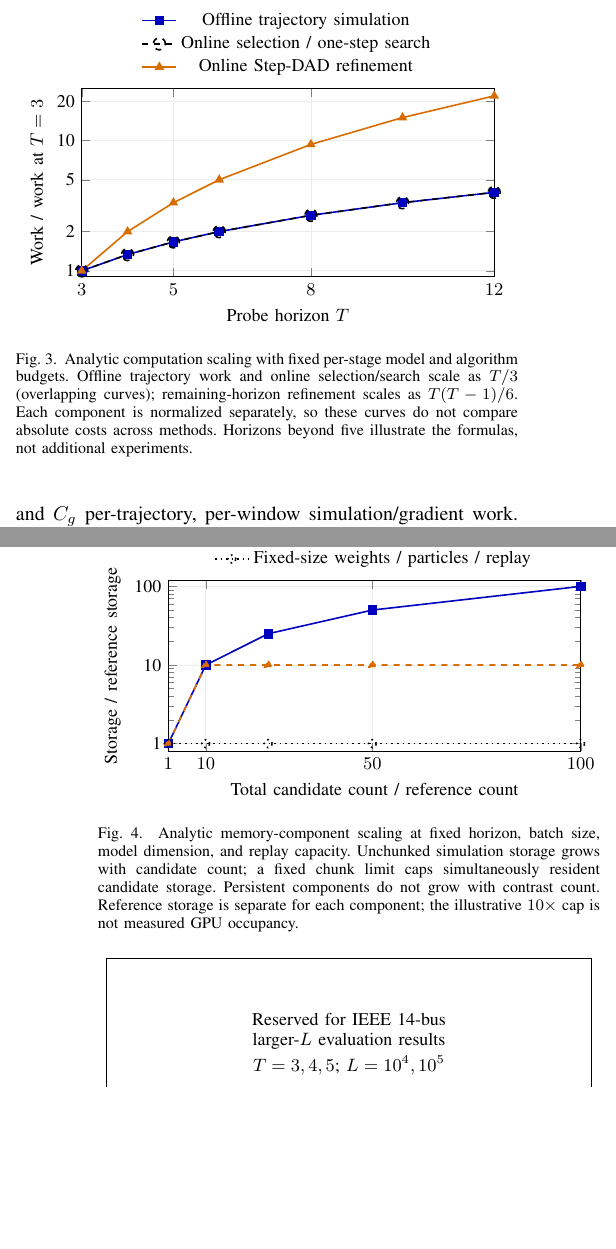
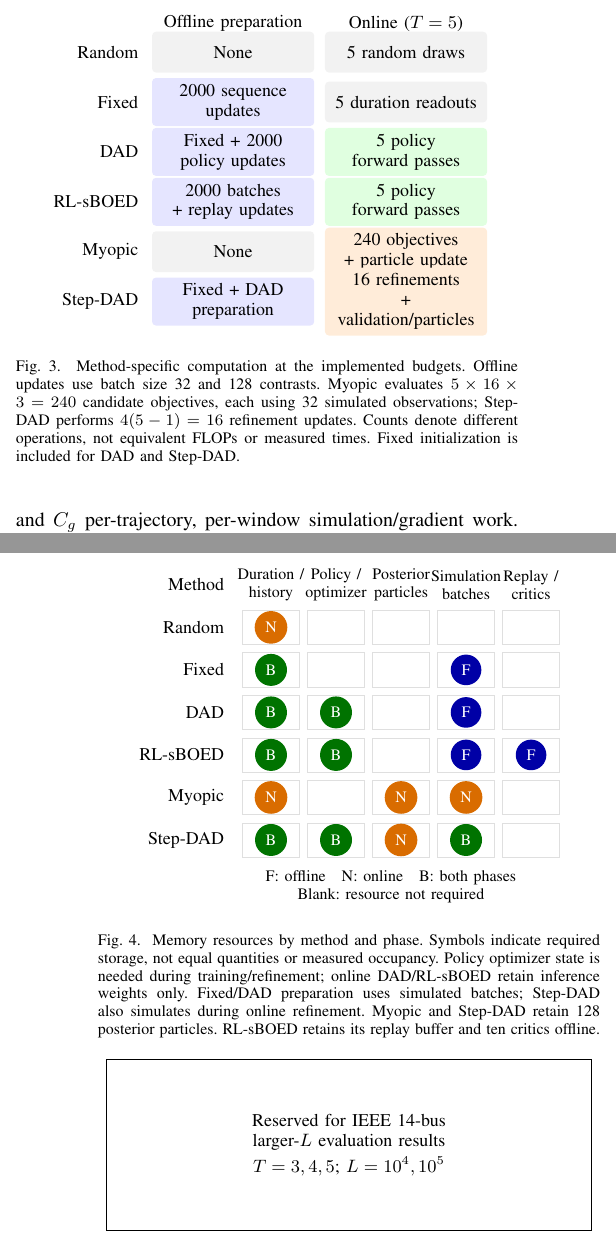
Before and after one commit to alexschmidt123/tpec2027_power_grid, a LaTeX paper (TPEC_conference/eig_power_grid_conference.tex): two parts of the columns of pages 5 and 6 of 6, joined at a grey line, cut at the place of the change, the shorter picture padded with empty space. Compiled offline with pdfLaTeX.

Commit message:
Replace generic scaling curves with method-specific resource comparisons

```diff
--- a/TPEC_conference/eig_power_grid_conference.tex
+++ b/TPEC_conference/eig_power_grid_conference.tex
@@ -366,21 +366,30 @@ Random and Fixed generate/read $T$ durations with $O(T)$ work. DAD and RL-sBOED
 
 \begin{figure}[!ht]
 \centering
-\begin{tikzpicture}
-\begin{semilogyaxis}[width=\columnwidth,height=4.9cm,xmin=3,xmax=12,xtick={3,5,8,12},
-ymin=0.9,ymax=25,ytick={1,2,5,10,20},yticklabels={1,2,5,10,20},
-xlabel={Probe horizon $T$},ylabel={Work / work at $T=3$},
-label style={font=\small},tick label style={font=\small},grid=major,grid style={gray!15},
-legend style={font=\small,at={(0.5,1.03)},anchor=south,legend columns=1,draw=none}]
-\addplot[blue!75!black,thick,mark=square*] coordinates {(3,1)(4,1.3333)(5,1.6667)(6,2)(8,2.6667)(10,3.3333)(12,4)};
-\addlegendentry{Offline trajectory simulation}
-\addplot[black,dashed,thick,mark=o,mark size=3pt] coordinates {(3,1)(4,1.3333)(5,1.6667)(6,2)(8,2.6667)(10,3.3333)(12,4)};
-\addlegendentry{Online selection / one-step search}
-\addplot[orange!85!black,thick,mark=triangle*] coordinates {(3,1)(4,2)(5,3.3333)(6,5)(8,9.3333)(10,15)(12,22)};
-\addlegendentry{Online Step-DAD refinement}
-\end{semilogyaxis}
+\begin{tikzpicture}[x=1cm,y=1cm,font=\small,
+cell/.style={rounded corners=2pt,align=center,text width=2.65cm,minimum height=0.72cm,inner sep=3pt}]
+\node at (2.6,0.5) {Offline preparation};
+\node at (5.65,0.5) {Online ($T=5$)};
+\node[anchor=east] at (1.05,0.0) {Random};
+\node[cell,fill=gray!10] at (2.6,0.0) {None};
+\node[cell,fill=gray!10] at (5.65,0.0) {5 random draws};
+\node[anchor=east] at (1.05,-0.88) {Fixed};
+\node[cell,fill=blue!10] at (2.6,-0.88) {2000 sequence updates};
+\node[cell,fill=gray!10] at (5.65,-0.88) {5 duration readouts};
+\node[anchor=east] at (1.05,-1.76) {DAD};
+\node[cell,fill=blue!10] at (2.6,-1.76) {Fixed + 2000\\policy updates};
+\node[cell,fill=green!12] at (5.65,-1.76) {5 policy forward passes};
+\node[anchor=east] at (1.05,-2.64) {RL-sBOED};
+\node[cell,fill=blue!10] at (2.6,-2.64) {2000 batches\\+ replay updates};
+\node[cell,fill=green!12] at (5.65,-2.64) {5 policy forward passes};
+\node[anchor=east] at (1.05,-3.52) {Myopic};
+\node[cell,fill=gray!10] at (2.6,-3.52) {None};
+\node[cell,fill=orange!15] at (5.65,-3.52) {240 objectives\\+ particle update};
+\node[anchor=east] at (1.05,-4.4) {Step-DAD};
+\node[cell,fill=blue!10] at (2.6,-4.4) {Fixed + DAD\\preparation};
+\node[cell,fill=orange!15] at (5.65,-4.4) {16 refinements\\+ validation/particles};
 \end{tikzpicture}
-\caption{Analytic computation scaling with fixed per-stage model and algorithm budgets. Offline trajectory work and online selection/search scale as $T/3$ (overlapping curves); remaining-horizon refinement scales as $T(T-1)/6$. Each component is normalized separately, so these curves do not compare absolute costs across methods. Horizons beyond five illustrate the formulas, not additional experiments.}
+\caption{Method-specific computation at the implemented budgets. Offline updates use batch size 32 and 128 contrasts. Myopic evaluates $5\times16\times3=240$ candidate objectives, each using 32 simulated observations; Step-DAD performs $4(5-1)=16$ refinement updates. Counts denote different operations, not equivalent FLOPs or measured times. Fixed initialization is included for DAD and Step-DAD.}
 \label{fig:work}
 \end{figure}
 
@@ -390,21 +399,70 @@ For memory, define $H(b,c,k)=O(bckS)$, where $S$ is candidate-window state/Jacob
 
 \begin{figure}[!ht]
 \centering
-\begin{tikzpicture}
-\begin{semilogyaxis}[width=\columnwidth,height=4.6cm,xmin=1,xmax=100,xtick={1,10,50,100},
-ymin=0.8,ymax=120,ytick={1,10,100},yticklabels={1,10,100},
-xlabel={Total candidate count / reference count},ylabel={Storage / reference storage},
-label style={font=\small},tick label style={font=\small},grid=major,grid style={gray!15},
-legend style={font=\small,at={(0.5,1.03)},anchor=south,legend columns=1,draw=none}]
-\addplot[blue!75!black,thick,mark=square*] coordinates {(1,1)(10,10)(25,25)(50,50)(100,100)};
-\addlegendentry{Unchunked candidate-state storage}
-\addplot[orange!85!black,dashed,thick,mark=triangle*] coordinates {(1,1)(10,10)(25,10)(50,10)(100,10)};
-\addlegendentry{Candidate storage, chunk limit $10\times$}
-\addplot[black,dotted,thick,mark=o] coordinates {(1,1)(10,1)(25,1)(50,1)(100,1)};
-\addlegendentry{Fixed-size weights / particles / replay}
-\end{semilogyaxis}
+\begin{tikzpicture}[x=0.94cm,y=0.75cm,font=\small]
+\node[anchor=east] at (1.1,0) {Method};
+\node[align=center,font=\footnotesize] at (1.85,0) {Duration /\\history};
+\node[align=center,font=\footnotesize] at (3.0700000000000003,0) {Policy /\\optimizer};
+\node[align=center,font=\footnotesize] at (4.29,0) {Posterior\\particles};
+\node[align=center,font=\footnotesize] at (5.51,0) {Simulation\\batches};
+\node[align=center,font=\footnotesize] at (6.73,0) {Replay /\\critics};
+\node[anchor=east] at (1.1,-1) {Random};
+\draw[gray!25] (1.31,-1.4) rectangle (2.39,-0.6);
+\node[circle,fill=orange!85!black,text=white,inner sep=3pt,font=\footnotesize] at (1.85,-1) {N};
+\draw[gray!25] (2.5300000000000002,-1.4) rectangle (3.6100000000000003,-0.6);
+\draw[gray!25] (3.75,-1.4) rectangle (4.83,-0.6);
+\draw[gray!25] (4.97,-1.4) rectangle (6.05,-0.6);
+\draw[gray!25] (6.19,-1.4) rectangle (7.2700000000000005,-0.6);
+\node[anchor=east] at (1.1,-2) {Fixed};
+\draw[gray!25] (1.31,-2.4) rectangle (2.39,-1.6);
+\node[circle,fill=green!45!black,text=white,inner sep=3pt,font=\footnotesize] at (1.85,-2) {B};
+\draw[gray!25] (2.5300000000000002,-2.4) rectangle (3.6100000000000003,-1.6);
+\draw[gray!25] (3.75,-2.4) rectangle (4.83,-1.6);
+\draw[gray!25] (4.97,-2.4) rectangle (6.05,-1.6);
+\node[circle,fill=blue!65!black,text=white,inner sep=3pt,font=\footnotesize] at (5.51,-2) {F};
+\draw[gray!25] (6.19,-2.4) rectangle (7.2700000000000005,-1.6);
+\node[anchor=east] at (1.1,-3) {DAD};
+\draw[gray!25] (1.31,-3.4) rectangle (2.39,-2.6);
+\node[circle,fill=green!45!black,text=white,inner sep=3pt,font=\footnotesize] at (1.85,-3) {B};
+\draw[gray!25] (2.5300000000000002,-3.4) rectangle (3.6100000000000003,-2.6);
+\node[circle,fill=green!45!black,text=white,inner sep=3pt,font=\footnotesize] at (3.0700000000000003,-3) {B};
+\draw[gray!25] (3.75,-3.4) rectangle (4.83,-2.6);
+\draw[gray!25] (4.97,-3.4) rectangle (6.05,-2.6);
+\node[circle,fill=blue!65!black,text=white,inner sep=3pt,font=\footnotesize] at (5.51,-3) {F};
+\draw[gray!25] (6.19,-3.4) rectangle (7.2700000000000005,-2.6);
+\node[anchor=east] at (1.1,-4) {RL-sBOED};
+\draw[gray!25] (1.31,-4.4) rectangle (2.39,-3.6);
+\node[circle,fill=green!45!black,text=white,inner sep=3pt,font=\footnotesize] at (1.85,-4) {B};
+\draw[gray!25] (2.5300000000000002,-4.4) rectangle (3.6100000000000003,-3.6);
+\node[circle,fill=green!45!black,text=white,inner sep=3pt,font=\footnotesize] at (3.0700000000000003,-4) {B};
+\draw[gray!25] (3.75,-4.4) rectangle (4.83,-3.6);
+\draw[gray!25] (4.97,-4.4) rectangle (6.05,-3.6);
+\node[circle,fill=blue!65!black,text=white,inner sep=3pt,font=\footnotesize] at (5.51,-4) {F};
+\draw[gray!25] (6.19,-4.4) rectangle (7.2700000000000005,-3.6);
+\node[circle,fill=blue!65!black,text=white,inner sep=3pt,font=\footnotesize] at (6.73,-4) {F};
+\node[anchor=east] at (1.1,-5) {Myopic};
+\draw[gray!25] (1.31,-5.4) rectangle (2.39,-4.6);
+\node[circle,fill=orange!85!black,text=white,inner sep=3pt,font=\footnotesize] at (1.85,-5) {N};
+\draw[gray!25] (2.5300000000000002,-5.4) rectangle (3.6100000000000003,-4.6);
+\draw[gray!25] (3.75,-5.4) rectangle (4.83,-4.6);
+\node[circle,fill=orange!85!black,text=white,inner sep=3pt,font=\footnotesize] at (4.29,-5) {N};
+\draw[gray!25] (4.97,-5.4) rectangle (6.05,-4.6);
+\node[circle,fill=orange!85!black,text=white,inner sep=3pt,font=\footnotesize] at (5.51,-5) {N};
+\draw[gray!25] (6.19,-5.4) rectangle (7.2700000000000005,-4.6);
+\node[anchor=east] at (1.1,-6) {Step-DAD};
+\draw[gray!25] (1.31,-6.4) rectangle (2.39,-5.6);
+\node[circle,fill=green!45!black,text=white,inner sep=3pt,font=\footnotesize] at (1.85,-6) {B};
+\draw[gray!25] (2.5300000000000002,-6.4) rectangle (3.6100000000000003,-5.6);
+\node[circle,fill=green!45!black,text=white,inner sep=3pt,font=\footnotesize] at (3.0700000000000003,-6) {B};
+\draw[gray!25] (3.75,-6.4) rectangle (4.83,-5.6);
+\node[circle,fill=orange!85!black,text=white,inner sep=3pt,font=\footnotesize] at (4.29,-6) {N};
+\draw[gray!25] (4.97,-6.4) rectangle (6.05,-5.6);
+\node[circle,fill=green!45!black,text=white,inner sep=3pt,font=\footnotesize] at (5.51,-6) {B};
+\draw[gray!25] (6.19,-6.4) rectangle (7.2700000000000005,-5.6);
+\node[anchor=north,align=center,font=\footnotesize] at (4.1,-6.55)
+{F: offline\quad N: online\quad B: both phases\\Blank: resource not required};
 \end{tikzpicture}
-\caption{Analytic memory-component scaling at fixed horizon, batch size, model dimension, and replay capacity. Unchunked simulation storage grows with candidate count; a fixed chunk limit caps simultaneously resident candidate storage. Persistent components do not grow with contrast count. Reference storage is separate for each component; the illustrative $10\times$ cap is not measured GPU occupancy.}
+\caption{Memory resources by method and phase. Symbols indicate required storage, not equal quantities or measured occupancy. Policy optimizer state is needed during training/refinement; online DAD/RL-sBOED retain inference weights only. Fixed/DAD preparation uses simulated batches; Step-DAD also simulates during online refinement. Myopic and Step-DAD retain 128 posterior particles. RL-sBOED retains its replay buffer and ten critics offline.}
 \label{fig:memory}
 \end{figure}
 
```
Also changed, not shown: TPEC_conference/output/eig_power_grid_conference.pdf, TPEC_conference/eig_power_grid_conference.tex (6 more changed lines).
